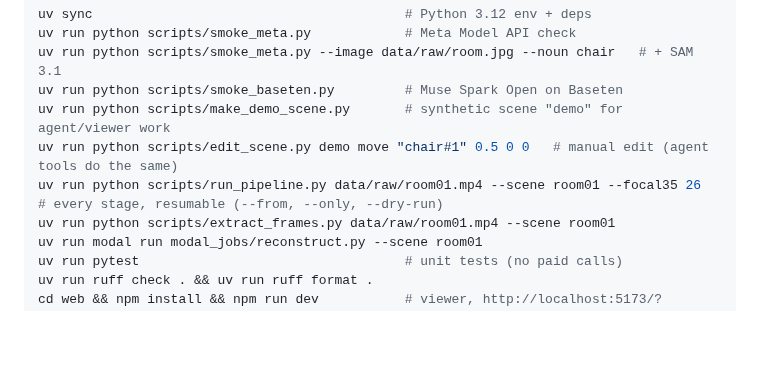
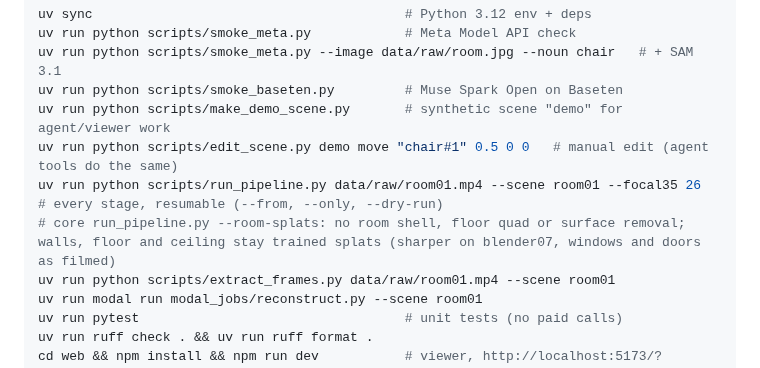
Before and after one commit to OJrogue/movable-reality, a Markdown page: AGENTS.md, the part around the change. Rendered like a GitHub page; blank space fills up the shorter version.

```diff
--- a/AGENTS.md
+++ b/AGENTS.md
@@ -159,6 +159,7 @@ uv run python scripts/smoke_baseten.py         # Muse Spark Open on Baseten
 uv run python scripts/make_demo_scene.py       # synthetic scene "demo" for agent/viewer work
 uv run python scripts/edit_scene.py demo move "chair#1" 0.5 0 0   # manual edit (agent tools do the same)
 uv run python scripts/run_pipeline.py data/raw/room01.mp4 --scene room01 --focal35 26   # every stage, resumable (--from, --only, --dry-run)
+# core run_pipeline.py --room-splats: no room shell, floor quad or surface removal; walls, floor and ceiling stay trained splats (sharper on blender07, windows and doors as filmed)
 uv run python scripts/extract_frames.py data/raw/room01.mp4 --scene room01
 uv run modal run modal_jobs/reconstruct.py --scene room01
 uv run pytest                                  # unit tests (no paid calls)
```
Also changed, not shown: docs/BUILD_LOG.md (+34 -0 lines).
